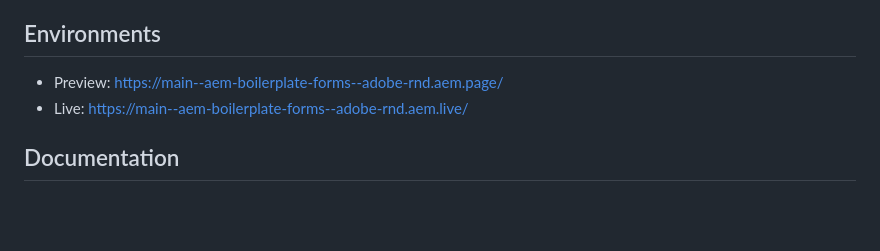
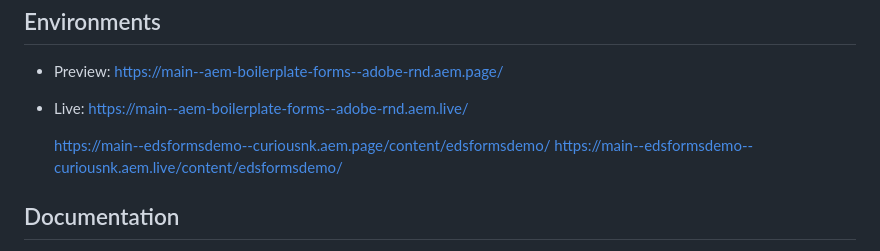
Before and after one commit to curiousnk/edsformsdemo, a Markdown page: README.md, the part around the change. GitHub-like rendering; blank space fills up the shorter version.

Commit message:
Update README with new demo environment links
Added additional demo environment links to README.

```diff
--- a/README.md
+++ b/README.md
@@ -4,6 +4,9 @@ Your project's description...
 ## Environments
 - Preview: https://main--aem-boilerplate-forms--adobe-rnd.aem.page/
 - Live: https://main--aem-boilerplate-forms--adobe-rnd.aem.live/
+
+  https://main--edsformsdemo--curiousnk.aem.page/content/edsformsdemo/
+  https://main--edsformsdemo--curiousnk.aem.live/content/edsformsdemo/
 
 ## Documentation
 Before using the aem-boilerplate, we recommand you to go through the documentation on [www.aem.live](https://www.aem.live/docs/) and [experienceleague.adobe.com](https://experienceleague.adobe.com/en/docs/experience-manager-cloud-service/content/edge-delivery/wysiwyg-authoring/authoring), more specifically:
```
